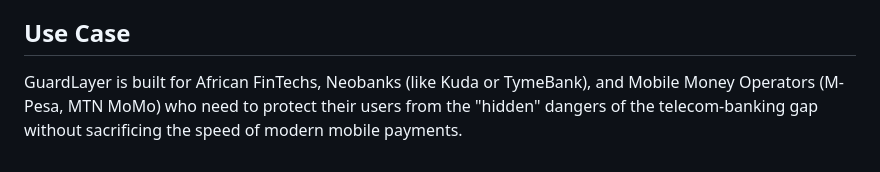
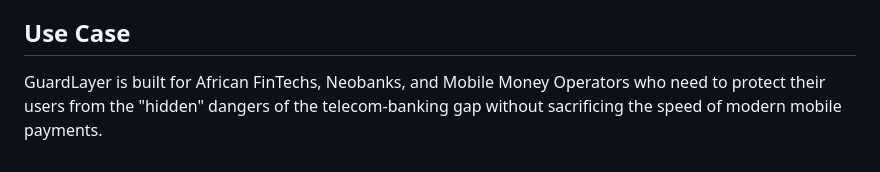
Before and after one commit to itumeleng-itu/guard-layer, a Markdown page: ReadMe.md, the part around the change. Rendered like a GitHub page.

Commit message:
Generalize use case description for GuardLayer
Removed specific examples of Neobanks for broader applicability.

```diff
--- a/ReadMe.md
+++ b/ReadMe.md
@@ -112,4 +112,4 @@ sequenceDiagram
 *   **Mobile:** React Native (Mimic payment application).
 
 ##  Use Case
-GuardLayer is built for African FinTechs, Neobanks (like Kuda or TymeBank), and Mobile Money Operators (M-Pesa, MTN MoMo) who need to protect their users from the "hidden" dangers of the telecom-banking gap without sacrificing the speed of modern mobile payments.
+GuardLayer is built for African FinTechs, Neobanks, and Mobile Money Operators who need to protect their users from the "hidden" dangers of the telecom-banking gap without sacrificing the speed of modern mobile payments.
```
